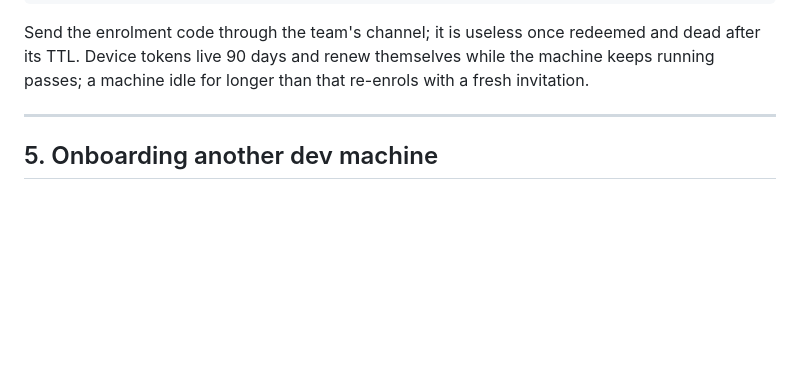
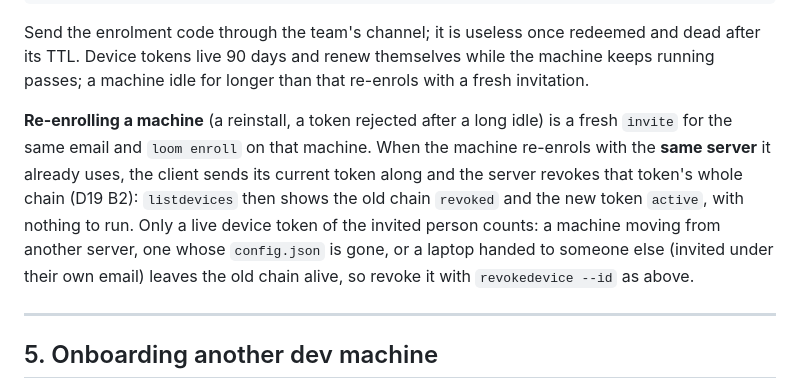
Before and after one commit to DiegoSanC/synaptic-loom, a Markdown page: docs/RUNBOOK.md, the part around the change. Drawn GitHub-style; blank space fills up the shorter version.

```diff
--- a/docs/RUNBOOK.md
+++ b/docs/RUNBOOK.md
@@ -848,6 +848,15 @@ fly ssh console -a <app> -u app -C "python -m sqlite3 /data/loom.db \"UPDATE enr
 Send the enrolment code through the team's channel; it is useless once redeemed and dead
 after its TTL. Device tokens live 90 days and renew themselves while the machine keeps
 running passes; a machine idle for longer than that re-enrols with a fresh invitation.
+
+**Re-enrolling a machine** (a reinstall, a token rejected after a long idle) is a fresh
+`invite` for the same email and `loom enroll` on that machine. When the machine re-enrols
+with the **same server** it already uses, the client sends its current token along and
+the server revokes that token's whole chain (D19 B2): `listdevices` then shows the old
+chain `revoked` and the new token `active`, with nothing to run. Only a live device token of the invited person counts: a machine
+moving from another server, one whose `config.json` is gone, or a laptop handed to
+someone else (invited under their own email) leaves the old chain alive, so revoke it
+with `revokedevice --id` as above.
 
 ---
 
```
Also changed, not shown: DESIGN.md (+11 -1 lines), docs/USER-GUIDE.md (+7 -0 lines).
